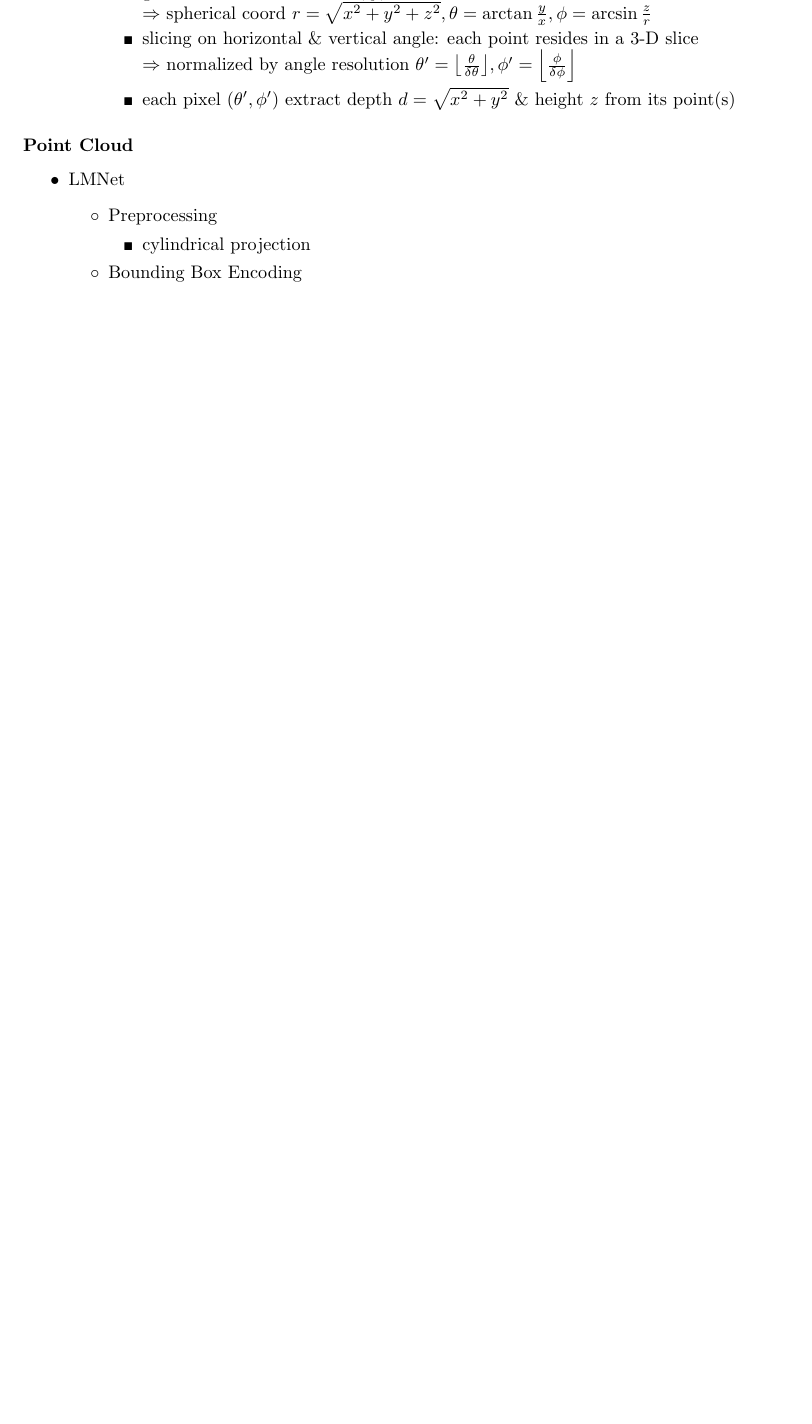
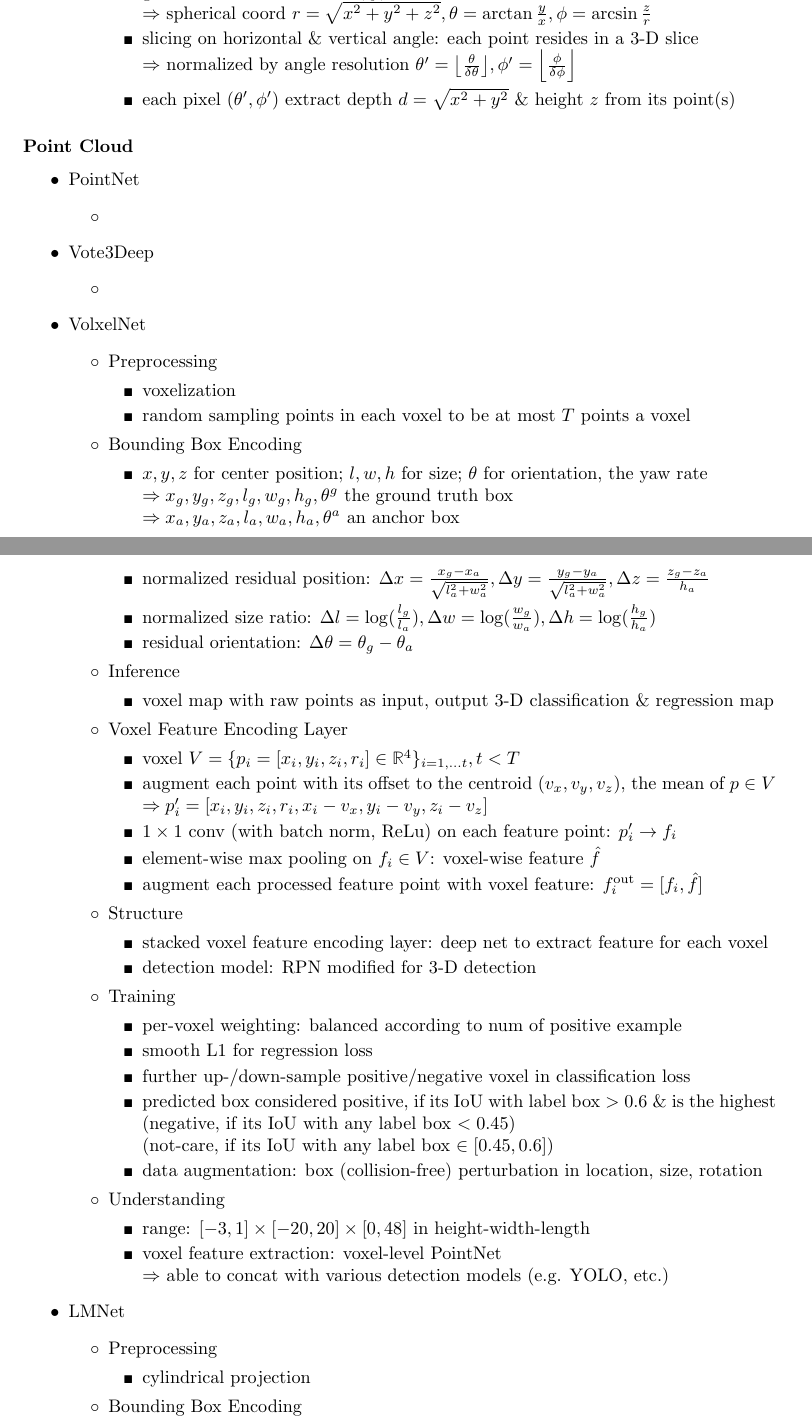
Before and after one commit to LiyaoTang/My-Notes, a LaTeX thesis (Machine Learning/Machine Learning.tex, which reads Machine Learning/Deep Learning/Deep Learning.tex): part of page 111 of 125 before the commit and two parts of pages 111 and 112 of 126 after it, the two joined at a grey line, cut so that both start at the same text, the shorter picture padded with empty space. Compiled offline with pdfLaTeX.

Commit message:
voxel net

```diff
--- a/Machine Learning/Deep Learning/Deep Learning.tex
+++ b/Machine Learning/Deep Learning/Deep Learning.tex
@@ -2793,6 +2804,65 @@ $\Rightarrow \mathcal O(n!2^n)$ overall weight-space symmetries
 \end{itemize}
 \subsubsection{Point Cloud}
 \begin{itemize}
+\item PointNet
+	\begin{itemize}
+	\item
+	\end{itemize}
+\item Vote3Deep
+	\begin{itemize}
+	\item
+	\end{itemize}
+\item VolxelNet
+	\begin{itemize}
+	\item Preprocessing
+		\begin{itemize}
+		\item voxelization
+		\item random sampling points in each voxel to be at most $T$ points a voxel
+		\end{itemize}
+	\item Bounding Box Encoding
+		\begin{itemize}
+		\item $x,y,z$ for center position; $l,w,h$ for size; $\theta$ for orientation, the yaw rate \\
+		$\Rightarrow x_g,y_g,z_g,l_g,w_g,h_g,\theta^g$ the ground truth box \\
+		$\Rightarrow x_a,y_a,z_a,l_a,w_a,h_a,\theta^a$ an anchor box
+		\item normalized residual position: $\Delta x=\frac{x_g-x_a}{\sqrt{l_a^2+w_a^2}}, \Delta y=\frac{y_g-y_a} {\sqrt{l_a^2+w_a^2}}, \Delta z=\frac{z_g-z_a}{h_a}$
+		\item normalized size ratio: $\Delta l=\log(\frac {l_g}{l_a}), \Delta w = \log(\frac{w_g}{w_a}), \Delta h=\log(\frac{h_g}{h_a})$
+		\item residual orientation: $\Delta \theta = \theta_g - \theta_a$
+		\end{itemize}
+	\item Inference
+		\begin{itemize}
+		\item voxel map with raw points as input, output $3$-D classification \& regression map
+		\end{itemize}
+	\item Voxel Feature Encoding Layer
+		\begin{itemize}
+		\item voxel $V=\{p_i=[x_i,y_i,z_i,r_i]\in \mathbb R^4 \}_{i=1,...t}, t<T$
+		\item augment each point with its offset to the centroid $(v_x,v_y,v_z)$, the mean of $p\in V$ \\
+		$\Rightarrow p'_i = [x_i,y_i,z_i,r_i,x_i-v_x, y_i-v_y, z_i-v_z]$
+		\item $1\times1$ conv (with batch norm, ReLu) on each feature point: $p'_i\rightarrow f_i$
+		\item element-wise max pooling on $f_i\in V$: voxel-wise feature $\hat f$
+		\item augment each processed feature point with voxel feature: $f_i^\text{out}=[f_i,\hat f]$
+		\end{itemize}
+	\item Structure
+		\begin{itemize}
+		\item stacked voxel feature encoding layer: deep net to extract feature for each voxel
+		\item detection model: \hyperref[]{RPN} modified for $3$-D detection
+		\end{itemize}
+	\item Training
+		\begin{itemize}
+		\item per-voxel weighting: balanced according to num of positive example
+		\item smooth L1 for regression loss
+		\item further up-/down-sample positive/negative voxel in classification loss
+		\item predicted box considered positive, if its IoU with label box $> 0.6$ \& is the highest \\
+		(negative, if its IoU with any label box $<0.45$) \\
+		(not-care, if its IoU with any label box $\in [0.45, 0.6]$)
+		\item data augmentation: box (collision-free) perturbation in location, size, rotation
+		\end{itemize}
+	\item Understanding
+		\begin{itemize}
+		\item range: $[-3,1]\times[-20,20]\times[0,48]$ in height-width-length
+		\item voxel feature extraction: voxel-level PointNet \\
+		$\Rightarrow$ able to concat with various detection models (e.g. YOLO, etc.)
+		\end{itemize}
+	\end{itemize}
 \item LMNet
 	\begin{itemize}
 	\item Preprocessing
```
Also changed, not shown: Machine Learning/Machine Learning.pdf, Machine Learning/Deep Learning/Deep Learning.tex (15 more changed lines), 4 other files.
